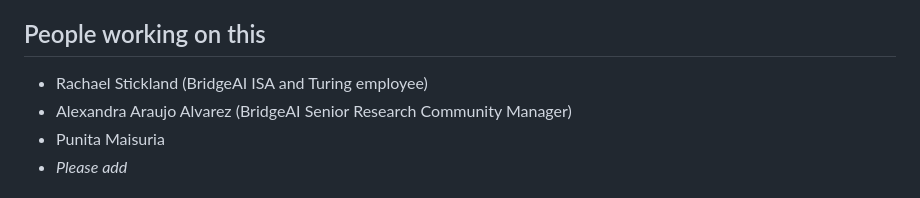
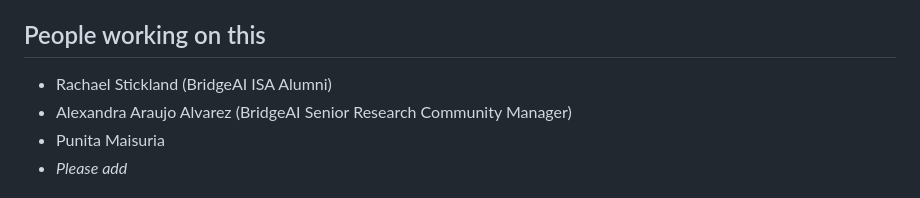
Before and after one commit to alan-turing-institute/BridgeAI, a Markdown page: EoI_Process/README.md, the part around the change. GitHub-like rendering.

```diff
--- a/EoI_Process/README.md
+++ b/EoI_Process/README.md
@@ -11,7 +11,7 @@ More specifically, [2_EoI_Process.Rmd](2_EoI_Process.Rmd) reads in a `EoI_BatchX
 Then [3_EoI_Plot.Rmd](3_EoI_Plot.Rmd) creates bar plots for each EoI batch separately and all batches together, to summarise and visualise features of the companies. Every time you run this plotting code, it will update the group plots that represent all EoI batches so far.
 
 ## People working on this
-- Rachael Stickland (BridgeAI ISA and Turing employee)
+- Rachael Stickland (BridgeAI ISA Alumni)
 - Alexandra Araujo Alvarez (BridgeAI Senior Research Community Manager)
 - Punita Maisuria
 - *Please add*
```
